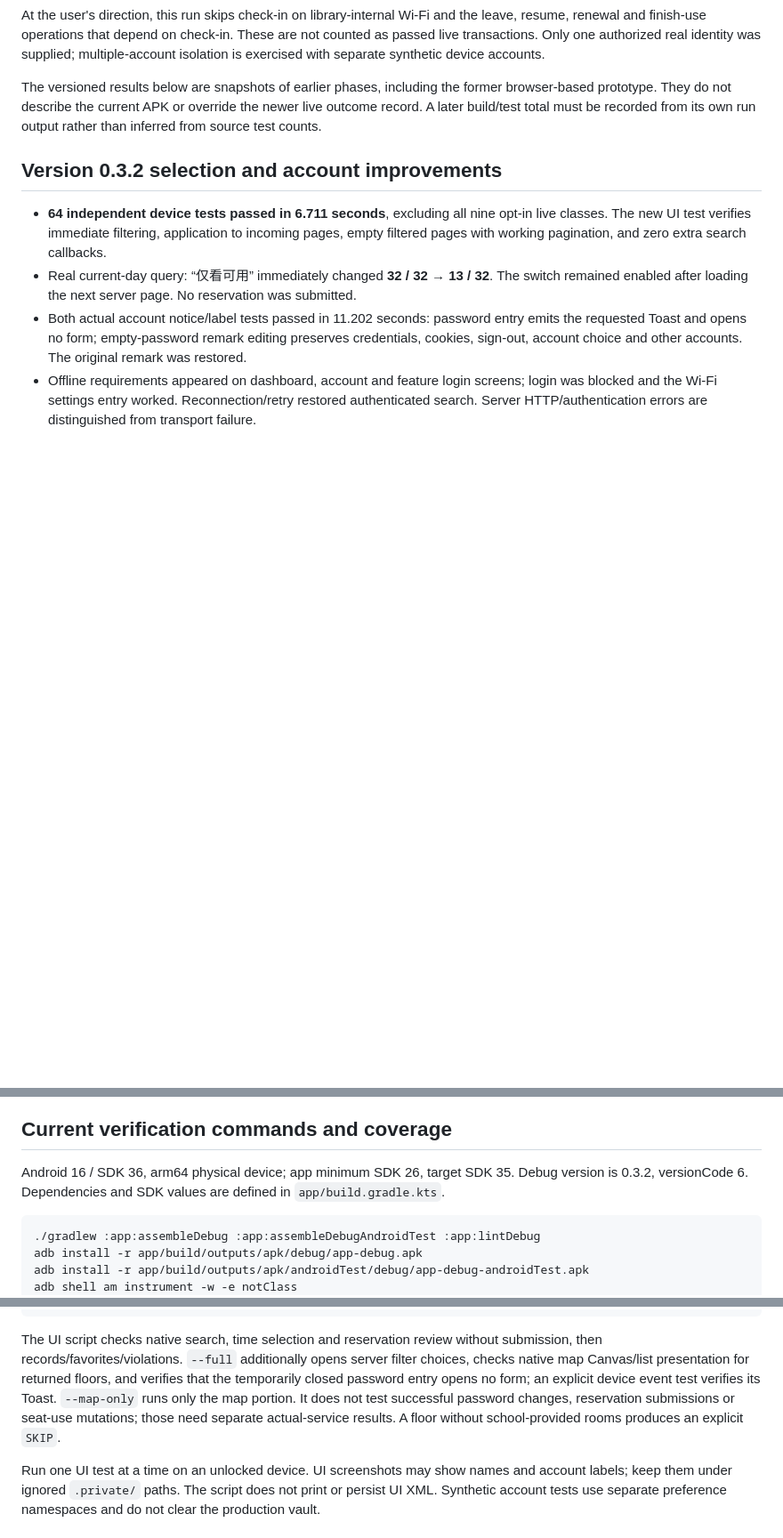
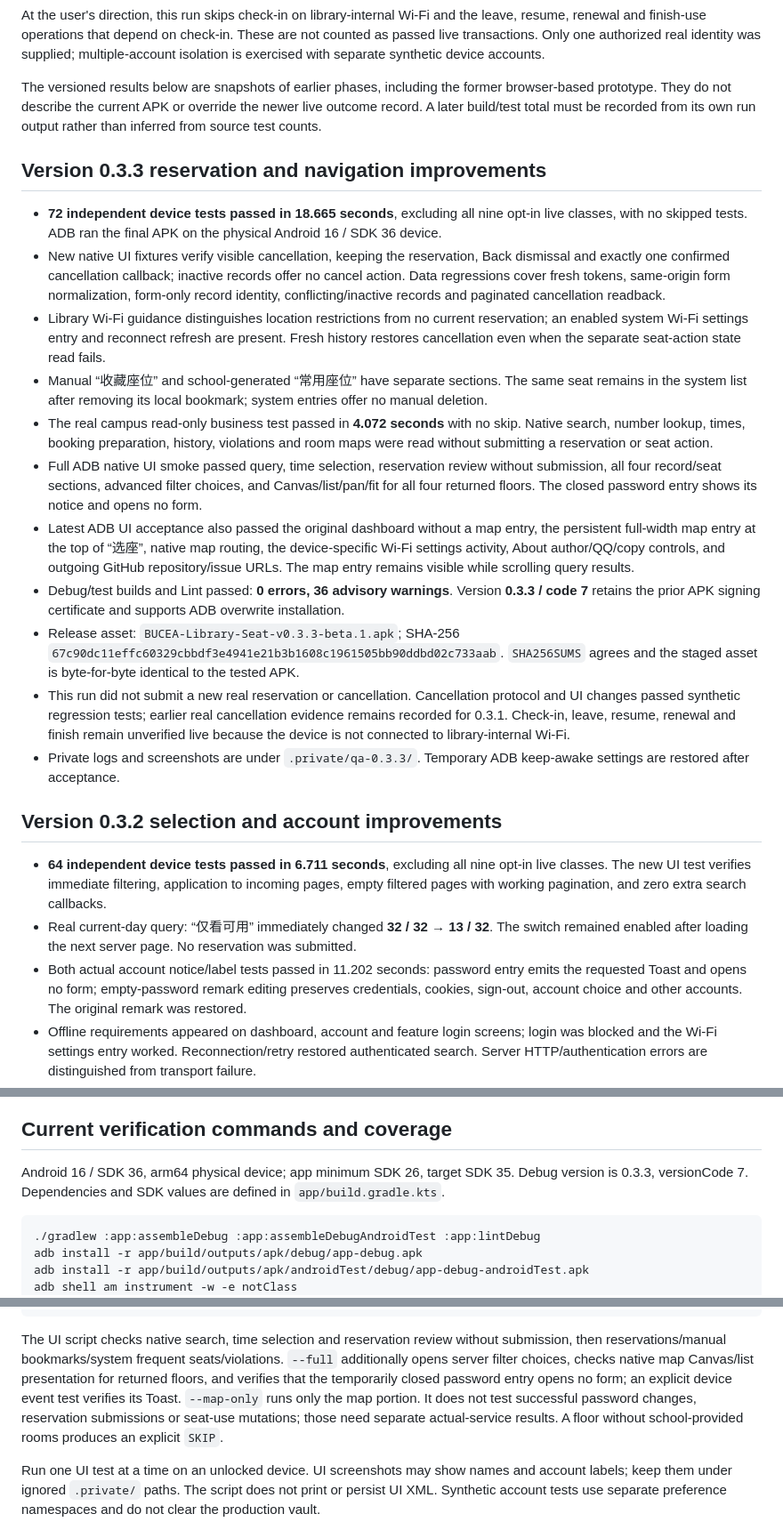
Before and after one commit to miofelix/bucea-library-seat, a Markdown page: docs/VALIDATION.md, 3 parts joined by grey strips. Shown at 89% size. Drawn GitHub-style; blank space fills up the shorter version.

Commit message:
test(android): document v0.3.3 ADB release validation

````diff
--- a/docs/VALIDATION.md
+++ b/docs/VALIDATION.md
@@ -11,6 +11,20 @@ Two real password-change attempts encountered the school's error page and did no
 At the user's direction, this run skips check-in on library-internal Wi-Fi and the leave, resume, renewal and finish-use operations that depend on check-in. These are not counted as passed live transactions. Only one authorized real identity was supplied; multiple-account isolation is exercised with separate synthetic device accounts.
 
 The versioned results below are snapshots of earlier phases, including the former browser-based prototype. They do not describe the current APK or override the newer live outcome record. A later build/test total must be recorded from its own run output rather than inferred from source test counts.
+
+## Version 0.3.3 reservation and navigation improvements
+
+- **72 independent device tests passed in 18.665 seconds**, excluding all nine opt-in live classes, with no skipped tests. ADB ran the final APK on the physical Android 16 / SDK 36 device.
+- New native UI fixtures verify visible cancellation, keeping the reservation, Back dismissal and exactly one confirmed cancellation callback; inactive records offer no cancel action. Data regressions cover fresh tokens, same-origin form normalization, form-only record identity, conflicting/inactive records and paginated cancellation readback.
+- Library Wi-Fi guidance distinguishes location restrictions from no current reservation; an enabled system Wi-Fi settings entry and reconnect refresh are present. Fresh history restores cancellation even when the separate seat-action state read fails.
+- Manual “收藏座位” and school-generated “常用座位” have separate sections. The same seat remains in the system list after removing its local bookmark; system entries offer no manual deletion.
+- The real campus read-only business test passed in **4.072 seconds** with no skip. Native search, number lookup, times, booking preparation, history, violations and room maps were read without submitting a reservation or seat action.
+- Full ADB native UI smoke passed query, time selection, reservation review without submission, all four record/seat sections, advanced filter choices, and Canvas/list/pan/fit for all four returned floors. The closed password entry shows its notice and opens no form.
+- Latest ADB UI acceptance also passed the original dashboard without a map entry, the persistent full-width map entry at the top of “选座”, native map routing, the device-specific Wi-Fi settings activity, About author/QQ/copy controls, and outgoing GitHub repository/issue URLs. The map entry remains visible while scrolling query results.
+- Debug/test builds and Lint passed: **0 errors, 36 advisory warnings**. Version **0.3.3 / code 7** retains the prior APK signing certificate and supports ADB overwrite installation.
+- Release asset: `BUCEA-Library-Seat-v0.3.3-beta.1.apk`; SHA-256 `67c90dc11effc60329cbbdf3e4941e21b3b1608c1961505bb90ddbd02c733aab`. `SHA256SUMS` agrees and the staged asset is byte-for-byte identical to the tested APK.
+- This run did not submit a new real reservation or cancellation. Cancellation protocol and UI changes passed synthetic regression tests; earlier real cancellation evidence remains recorded for 0.3.1. Check-in, leave, resume, renewal and finish remain unverified live because the device is not connected to library-internal Wi-Fi.
+- Private logs and screenshots are under `.private/qa-0.3.3/`. Temporary ADB keep-awake settings are restored after acceptance.
 
 ## Version 0.3.2 selection and account improvements
 
@@ -64,7 +78,7 @@ At the 0.2.0 checkpoint, booking/action writes were covered with synthetic respo
 
 ## Current verification commands and coverage
 
-Android 16 / SDK 36, arm64 physical device; app minimum SDK 26, target SDK 35. Debug version is 0.3.2, versionCode 6. Dependencies and SDK values are defined in `app/build.gradle.kts`.
+Android 16 / SDK 36, arm64 physical device; app minimum SDK 26, target SDK 35. Debug version is 0.3.3, versionCode 7. Dependencies and SDK values are defined in `app/build.gradle.kts`.
 
 ```sh
 ./gradlew :app:assembleDebug :app:assembleDebugAndroidTest :app:lintDebug
@@ -87,7 +101,7 @@ python3 tools/adb_library_smoke.py --full --serial YOUR_DEVICE_SERIAL --artifact
 python3 tools/adb_library_smoke.py --map-only --serial YOUR_DEVICE_SERIAL --artifacts .private/map-native-qa
 ```
 
-The UI script checks native search, time selection and reservation review without submission, then records/favorites/violations. `--full` additionally opens server filter choices, checks native map Canvas/list presentation for returned floors, and verifies that the temporarily closed password entry opens no form; an explicit device event test verifies its Toast. `--map-only` runs only the map portion. It does not test successful password changes, reservation submissions or seat-use mutations; those need separate actual-service results. A floor without school-provided rooms produces an explicit `SKIP`.
+The UI script checks native search, time selection and reservation review without submission, then reservations/manual bookmarks/system frequent seats/violations. `--full` additionally opens server filter choices, checks native map Canvas/list presentation for returned floors, and verifies that the temporarily closed password entry opens no form; an explicit device event test verifies its Toast. `--map-only` runs only the map portion. It does not test successful password changes, reservation submissions or seat-use mutations; those need separate actual-service results. A floor without school-provided rooms produces an explicit `SKIP`.
 
 Run one UI test at a time on an unlocked device. UI screenshots may show names and account labels; keep them under ignored `.private/` paths. The script does not print or persist UI XML. Synthetic account tests use separate preference namespaces and do not clear the production vault.
 
````
Also changed, not shown: docs/ACTUAL_TEST_RESULTS.md (+11 -1 lines), docs/LIBRARY_FUNCTIONS.md (+6 -4 lines).
